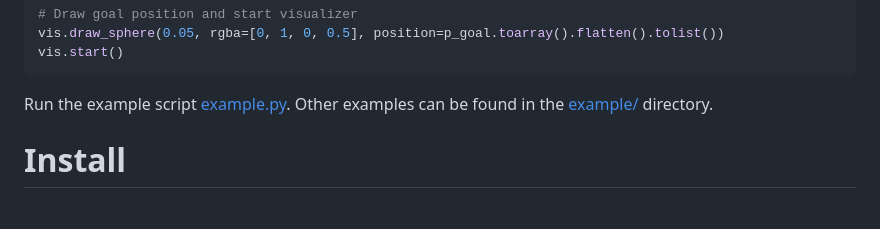
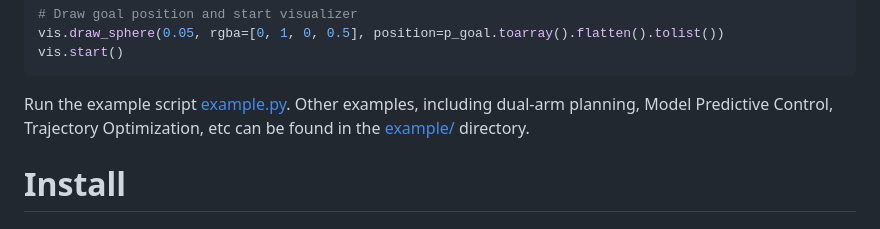
Before and after one commit to cmower/optas, a Markdown page: README.md, the part around the change. GitHub-like rendering.

Commit message:
Update sentence

````diff
--- a/README.md
+++ b/README.md
@@ -113,7 +113,7 @@ vis.start()
 ```
 
 Run the example script [example.py](example/example.py).
-Other examples can be found in the [example/](example) directory.
+Other examples, including dual-arm planning, Model Predictive Control, Trajectory Optimization, etc can be found in the [example/](example) directory.
 
 # Install
 
````
